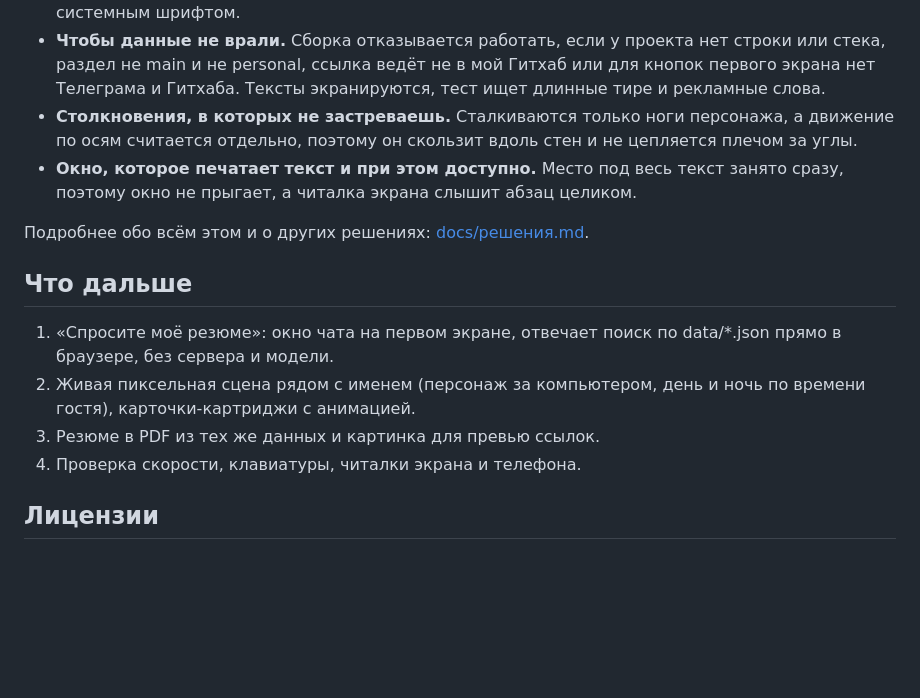
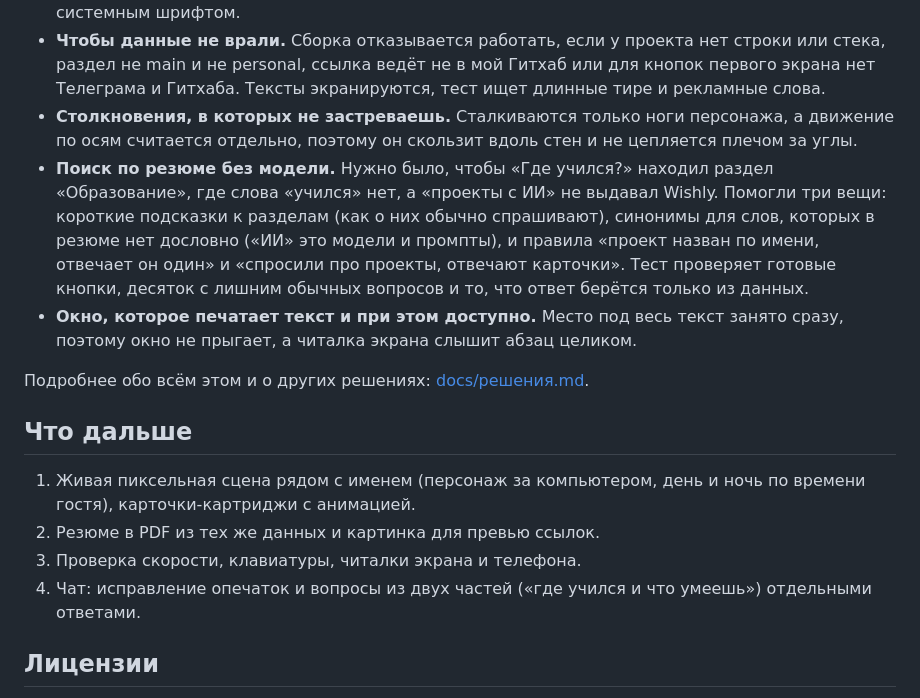
Before and after one commit to maarshir/maarshir.github.io, a Markdown page: README.md, the part around one of its changes. Rendered like a GitHub page; blank space fills up the shorter version.

```diff
--- a/README.md
+++ b/README.md
@@ -69,16 +72,17 @@ test/                тесты на встроенном node --test
 - **Пиксельный шрифт с нормальной кириллицей.** В первом шрифте К читалась как Ќ. Сравнил три свободных шрифта и взял Tiny5; пиксельный только в заголовках и кнопках, абзацы системным шрифтом.
 - **Чтобы данные не врали.** Сборка отказывается работать, если у проекта нет строки или стека, раздел не main и не personal, ссылка ведёт не в мой Гитхаб или для кнопок первого экрана нет Телеграма и Гитхаба. Тексты экранируются, тест ищет длинные тире и рекламные слова.
 - **Столкновения, в которых не застреваешь.** Сталкиваются только ноги персонажа, а движение по осям считается отдельно, поэтому он скользит вдоль стен и не цепляется плечом за углы.
+- **Поиск по резюме без модели.** Нужно было, чтобы «Где учился?» находил раздел «Образование», где слова «учился» нет, а «проекты с ИИ» не выдавал Wishly. Помогли три вещи: короткие подсказки к разделам (как о них обычно спрашивают), синонимы для слов, которых в резюме нет дословно («ИИ» это модели и промпты), и правила «проект назван по имени, отвечает он один» и «спросили про проекты, отвечают карточки». Тест проверяет готовые кнопки, десяток с лишним обычных вопросов и то, что ответ берётся только из данных.
 - **Окно, которое печатает текст и при этом доступно.** Место под весь текст занято сразу, поэтому окно не прыгает, а читалка экрана слышит абзац целиком.
 
 Подробнее обо всём этом и о других решениях: [docs/решения.md](docs/решения.md).
 
 ## Что дальше
 
-1. «Спросите моё резюме»: окно чата на первом экране, отвечает поиск по data/*.json прямо в браузере, без сервера и модели.
-2. Живая пиксельная сцена рядом с именем (персонаж за компьютером, день и ночь по времени гостя), карточки-картриджи с анимацией.
-3. Резюме в PDF из тех же данных и картинка для превью ссылок.
-4. Проверка скорости, клавиатуры, читалки экрана и телефона.
+1. Живая пиксельная сцена рядом с именем (персонаж за компьютером, день и ночь по времени гостя), карточки-картриджи с анимацией.
+2. Резюме в PDF из тех же данных и картинка для превью ссылок.
+3. Проверка скорости, клавиатуры, читалки экрана и телефона.
+4. Чат: исправление опечаток и вопросы из двух частей («где учился и что умеешь») отдельными ответами.
 
 ## Лицензии
 
```
Also changed, not shown: other parts of README.md (+6 -3 lines), docs/решения.md (+4 -0 lines).
